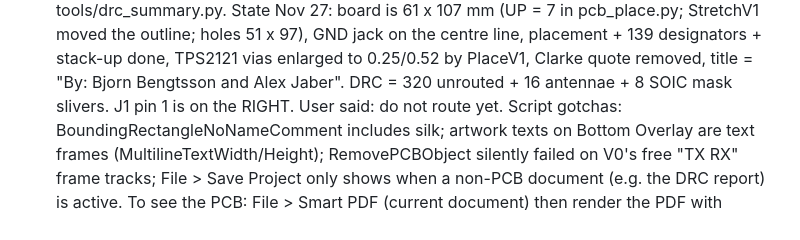
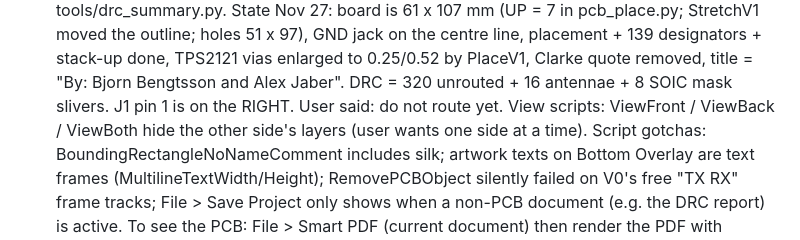
Before and after one commit to bjornhbengtsson/squid-debugger, a Markdown page: CLAUDE.md, the part around the change. Rendered like a GitHub page.

```diff
--- a/CLAUDE.md
+++ b/CLAUDE.md
@@ -121,6 +121,7 @@ fast switchover (t_FSW ≈ 5 µs). Only one valid input → it powers OUT regard
   -> python tools/drc_summary.py. State Nov 27: board is 61 x 107 mm (UP = 7 in pcb_place.py; StretchV1 moved the outline; holes 51 x 97), GND jack on the
   centre line, placement + 139 designators + stack-up done, TPS2121 vias enlarged to 0.25/0.52 by PlaceV1, Clarke quote
   removed, title = "By: Bjorn Bengtsson and Alex Jaber". DRC = 320 unrouted + 16 antennae + 8 SOIC mask slivers. J1 pin 1 is on the RIGHT. User said: do not route yet.
+  View scripts: ViewFront / ViewBack / ViewBoth hide the other side's layers (user wants one side at a time).
   Script gotchas: BoundingRectangleNoNameComment includes silk; artwork texts on Bottom Overlay are text frames
   (MultilineTextWidth/Height); RemovePCBObject silently failed on V0's free "TX RX" frame tracks; File > Save Project
   only shows when a non-PCB document (e.g. the DRC report) is active. To see the PCB: File > Smart PDF (current document) then render the PDF with PyMuPDF,
```
Also changed, not shown: design/V1_LAYOUT.md (+4 -0 lines), screenshots/V1_pcb_bottom.jpg, screenshots/V1_pcb_top.jpg, 3 other files.
